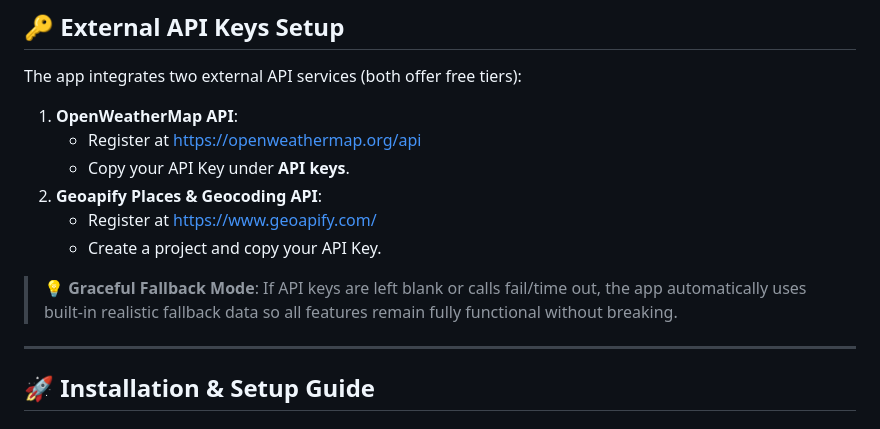
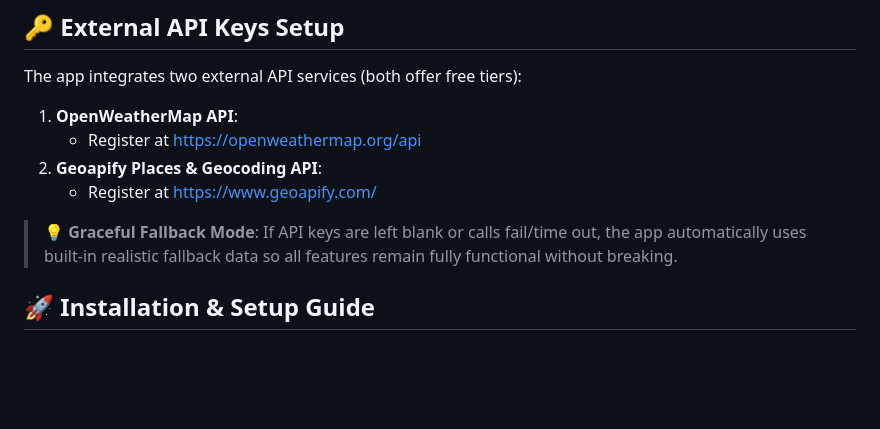
Before and after one commit to siddhi57/TravelAI, a Markdown page: README.md, the part around the change. GitHub-like rendering; blank space fills up the shorter version.

```diff
--- a/README.md
+++ b/README.md
@@ -32,14 +32,12 @@ The app integrates two external API services (both offer free tiers):
 
 1. **OpenWeatherMap API**:
    - Register at [https://openweathermap.org/api](https://openweathermap.org/api)
-   - Copy your API Key under **API keys**.
 2. **Geoapify Places & Geocoding API**:
    - Register at [https://www.geoapify.com/](https://www.geoapify.com/)
-   - Create a project and copy your API Key.
 
 > 💡 **Graceful Fallback Mode**: If API keys are left blank or calls fail/time out, the app automatically uses built-in realistic fallback data so all features remain fully functional without breaking.
 
----
+
 
 ## 🚀 Installation & Setup Guide
 
```
